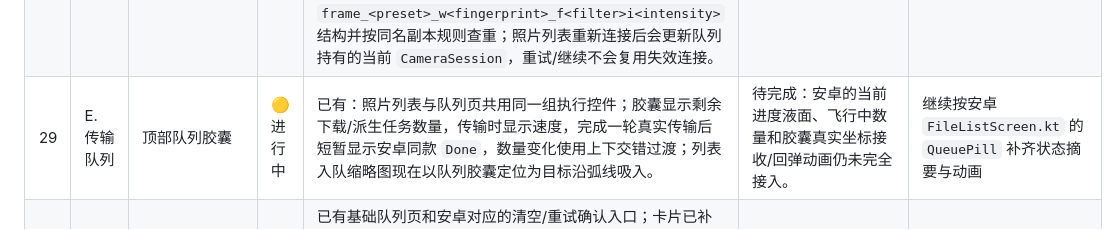
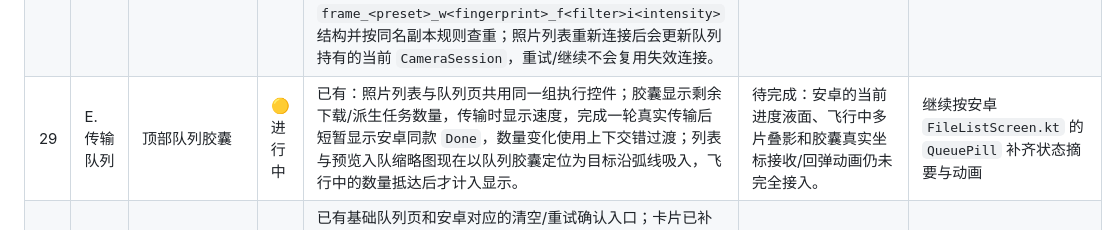
Before and after one commit to yuui226/nk_send, a Markdown page: docs/技术调研/iOS原生复刻进度表.md, the part around the change. Rendered like a GitHub page.

Commit message:
docs: record queue flight count timing

```diff
--- a/docs/技术调研/iOS原生复刻进度表.md
+++ b/docs/技术调研/iOS原生复刻进度表.md
@@ -77,7 +77,7 @@
 | 26 | D. 照片列表与大图预览 | 预览信息与翻页 | 🟡 进行中 | 已修：预览移除无意义的“第几张/总数”文本；文件名翻页时淡入更新，曝光信息沿用同一字号常量；新增基于当前缩略图的直方图数据加载入口。 | 待完成：高清原图/FHD 回退、保护/连拍/传输标记和安卓翻页时序对照。 | 继续按旧文档安卓函数逐项补齐，并补对应测试 |
 | 27 | D. 照片列表与大图预览 | 预览入队飞行动画 | 🟡 进行中 | 已有：预览右下角入队按钮；新增安卓同方向判定（上滑 96dp、垂直/水平比例 1.15）和 560ms 向上投递动画；现在先完成目录/连接预检并立即入队，再开始飞行，失败不会播放假动画；翻页/缩放期间不触发，动画取消会清理任务；连拍封面从预览入队时按整组创建任务。 | 待完成：复用安卓队列胶囊真实坐标的残影/接住动画、连拍叠片投递、触感和超时回退。 | 继续按安卓 `PhotoPreview.kt` 逐项补齐，并补对应测试 |
 | 28 | E. 传输队列 | 队列模型 | 🟡 进行中 | 已修：加入等待任务撤下、终态清理、批量重试，活动任务生命周期取消时恢复为 waiting；重试创建新的任务 ID；“传完当前文件后暂停”仅在队列正在传输时设置，空闲队列保持可启动；手动/自动/预览入队均锁定安卓同语义的边框、滤镜、水印和元数据快照，原片完成后写入 `ZTFrames` 派生图，原片已存在时也会查找/补生成派生图，派生生成中进程退出后会重新排队；派生失败不回滚原片；目录失效时清理页面安全作用域书签并保留失败任务；补齐成功传输的 `elapsedMs` 持久化，跳过已有原片不伪造传输耗时；效果图改为独立 worker 异步生成，原片队列继续按 FIFO 运行；派生输出文件名改为安卓 `frame_<preset>_w<fingerprint>_f<filter>i<intensity>` 结构并按同名副本规则查重；照片列表重新连接后会更新队列持有的当前 `CameraSession`，重试/继续不会复用失效连接。 | 待完成：暂停/断线恢复、输出指纹与安卓跨端完全一致、真实下载恢复测试。 | 继续按旧文档安卓函数逐项补齐，并补对应测试 |
-| 29 | E. 传输队列 | 顶部队列胶囊 | 🟡 进行中 | 已有：照片列表与队列页共用同一组执行控件；胶囊显示剩余下载/派生任务数量，传输时显示速度，完成一轮真实传输后短暂显示安卓同款 `Done`，数量变化使用上下交错过渡；列表入队缩略图现在以队列胶囊定位为目标沿弧线吸入。 | 待完成：安卓的当前进度液面、飞行中数量和胶囊真实坐标接收/回弹动画仍未完全接入。 | 继续按安卓 `FileListScreen.kt` 的 `QueuePill` 补齐状态摘要与动画 |
+| 29 | E. 传输队列 | 顶部队列胶囊 | 🟡 进行中 | 已有：照片列表与队列页共用同一组执行控件；胶囊显示剩余下载/派生任务数量，传输时显示速度，完成一轮真实传输后短暂显示安卓同款 `Done`，数量变化使用上下交错过渡；列表与预览入队缩略图现在以队列胶囊定位为目标沿弧线吸入，飞行中的数量抵达后才计入显示。 | 待完成：安卓的当前进度液面、飞行中多片叠影和胶囊真实坐标接收/回弹动画仍未完全接入。 | 继续按安卓 `FileListScreen.kt` 的 `QueuePill` 补齐状态摘要与动画 |
 | 30 | E. 传输队列 | 队列页面 | 🟡 进行中 | 已有基础队列页和安卓对应的清空/重试确认入口；卡片已补文件大小、速度、传输耗时、效果配置、状态徽标和生成中状态；队列已从系统 sheet 改为照片列表同工作区的横向页面，执行控件与队列胶囊由宿主共享，顶栏保留返回/连接状态，状态徽标切换加入 180ms 淡入及 0.94→1 回弹；传输中卡片使用 30fps 液态进度波纹，条目增删使用收缩/淡出转场；照片页进出队列按安卓方向使用全宽/三分之一位移和透明度；队列页不再进入即无条件启动，遵循安卓“延迟传输”设置。 | 待完成：底部确认卡与全屏遮罩、卡片高度/信息胶囊交错时序、按钮可用条件和完整队列状态对照。 | 继续按安卓 `TransferScreen` 逐项补齐，并补 UI 状态测试 |
 | 31 | E. 传输队列 | 暂停与继续 | 🟡 进行中 | 已有：活动传输时“传完当前文件后暂停”标志、边界暂停、显式继续和空闲队列可启动；队列页及照片列表顶栏均提供暂停/开始入口。 | 待完成：暂停按钮的安卓同款图标/按压与暂停标记动画、断线后继续的页面状态回放。 | 继续按安卓 `TransferViewModel.kt` 与 `FileListScreen.kt` 的队列控制入口补齐 |
 | 32 | E. 传输队列 | 取消与异常 | 🟡 进行中 | 已修：队列页加入安卓对应文案的清空/重试确认入口；清空先撤下等待项，短动画后移除终态项；不打断正在传输项。 | 待完成：目录不可写、断线部分文件清理和真实下载回调验证。 | 继续按旧文档安卓函数逐项补齐，并补对应测试 |
```
